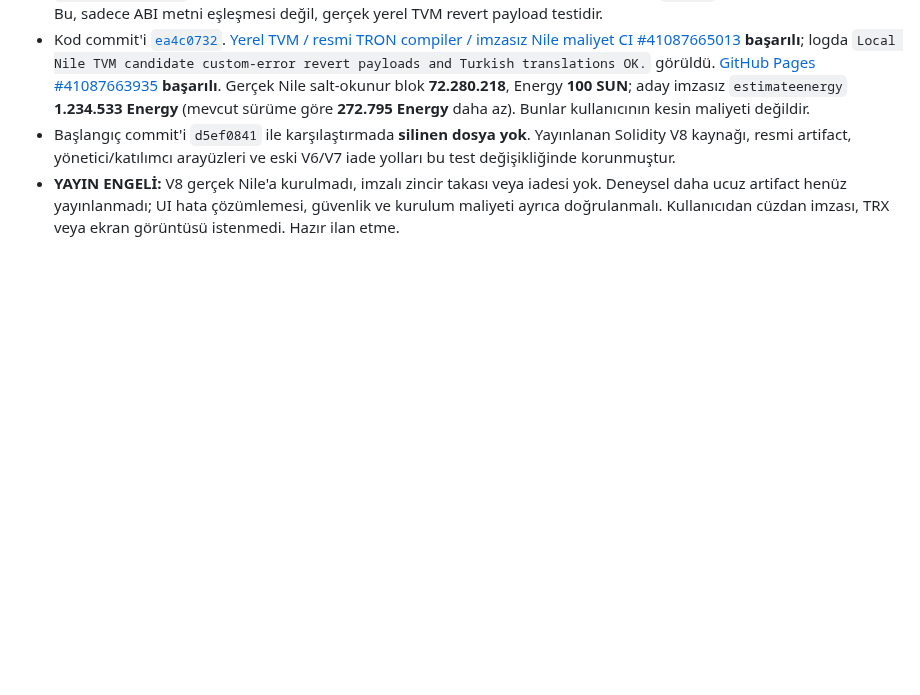
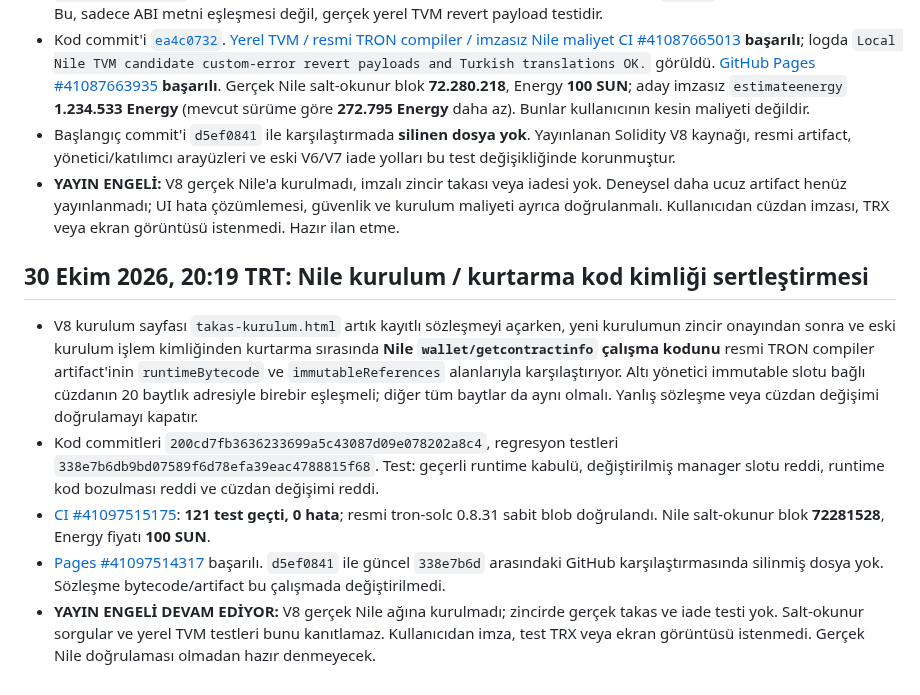
Before and after one commit to lefkosagirne1-oss/tron-takas-v3-test, a Markdown page: V8-RELEASE-GATE.md, the part around the change. Rendered like a GitHub page; blank space fills up the shorter version.

Commit message:
Record verified V8 Nile setup runtime hardening and 121-test release gate

```diff
--- a/V8-RELEASE-GATE.md
+++ b/V8-RELEASE-GATE.md
@@ -228,3 +228,12 @@ CI testlerinin ve GitHub Pages'in başarılı olduğunu doğrula; resmi artifact
 - Kod commit'i [`ea4c0732`](https://github.com/lefkosagirne1-oss/tron-takas-v3-test/commit/ea4c07328eea83eeeb6852e90a4f50afa869e249). [Yerel TVM / resmi TRON compiler / imzasız Nile maliyet CI #41087665013](https://github.com/lefkosagirne1-oss/tron-takas-v3-test/actions/runs/41087665013) **başarılı**; logda `Local Nile TVM candidate custom-error revert payloads and Turkish translations OK.` görüldü. [GitHub Pages #41087663935](https://github.com/lefkosagirne1-oss/tron-takas-v3-test/actions/runs/41087663935) **başarılı**. Gerçek Nile salt-okunur blok **72.280.218**, Energy **100 SUN**; aday imzasız `estimateenergy` **1.234.533 Energy** (mevcut sürüme göre **272.795 Energy** daha az). Bunlar kullanıcının kesin maliyeti değildir.
 - Başlangıç commit'i `d5ef0841` ile karşılaştırmada **silinen dosya yok**. Yayınlanan Solidity V8 kaynağı, resmi artifact, yönetici/katılımcı arayüzleri ve eski V6/V7 iade yolları bu test değişikliğinde korunmuştur.
 - **YAYIN ENGELİ:** V8 gerçek Nile'a kurulmadı, imzalı zincir takası veya iadesi yok. Deneysel daha ucuz artifact henüz yayınlanmadı; UI hata çözümlemesi, güvenlik ve kurulum maliyeti ayrıca doğrulanmalı. Kullanıcıdan cüzdan imzası, TRX veya ekran görüntüsü istenmedi. Hazır ilan etme.
+
+
+## 30 Ekim 2026, 20:19 TRT: Nile kurulum / kurtarma kod kimliği sertleştirmesi
+
+- V8 kurulum sayfası `takas-kurulum.html` artık kayıtlı sözleşmeyi açarken, yeni kurulumun zincir onayından sonra ve eski kurulum işlem kimliğinden kurtarma sırasında **Nile `wallet/getcontractinfo` çalışma kodunu** resmi TRON compiler artifact'inin `runtimeBytecode` ve `immutableReferences` alanlarıyla karşılaştırıyor. Altı yönetici immutable slotu bağlı cüzdanın 20 baytlık adresiyle birebir eşleşmeli; diğer tüm baytlar da aynı olmalı. Yanlış sözleşme veya cüzdan değişimi doğrulamayı kapatır.
+- Kod commitleri `200cd7fb3636233699a5c43087d09e078202a8c4`, regresyon testleri `338e7b6db9bd07589f6d78efa39eac4788815f68`. Test: geçerli runtime kabulü, değiştirilmiş manager slotu reddi, runtime kod bozulması reddi ve cüzdan değişimi reddi.
+- [CI #41097515175](https://github.com/lefkosagirne1-oss/tron-takas-v3-test/actions/runs/41097515175): **121 test geçti, 0 hata**; resmi tron-solc 0.8.31 sabit blob doğrulandı. Nile salt-okunur blok **72281528**, Energy fiyatı **100 SUN**.
+- [Pages #41097514317](https://github.com/lefkosagirne1-oss/tron-takas-v3-test/actions/runs/41097514317) başarılı. `d5ef0841` ile güncel `338e7b6d` arasındaki GitHub karşılaştırmasında silinmiş dosya yok. Sözleşme bytecode/artifact bu çalışmada değiştirilmedi.
+- **YAYIN ENGELİ DEVAM EDİYOR:** V8 gerçek Nile ağına kurulmadı; zincirde gerçek takas ve iade testi yok. Salt-okunur sorgular ve yerel TVM testleri bunu kanıtlamaz. Kullanıcıdan imza, test TRX veya ekran görüntüsü istenmedi. Gerçek Nile doğrulaması olmadan hazır denmeyecek.
```
